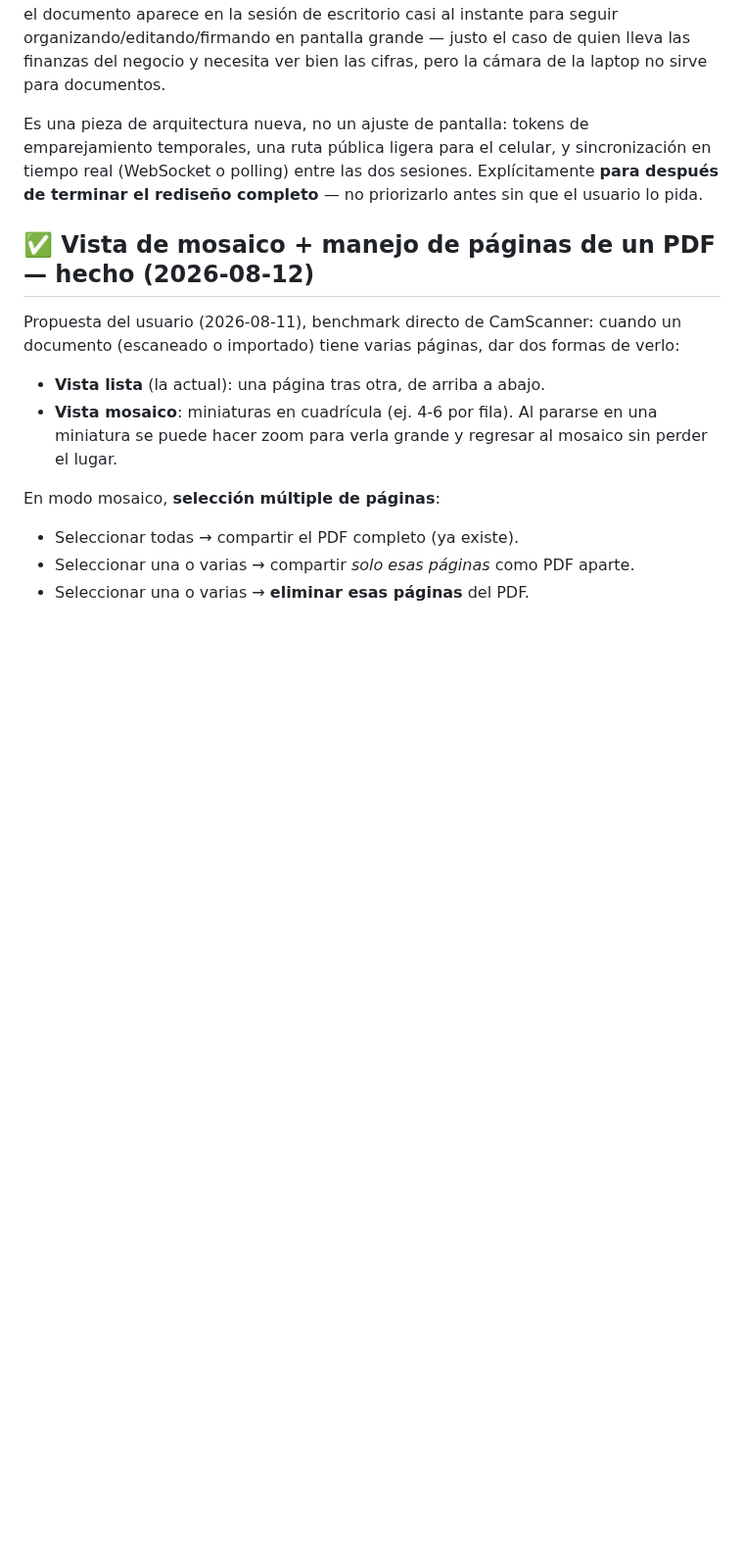
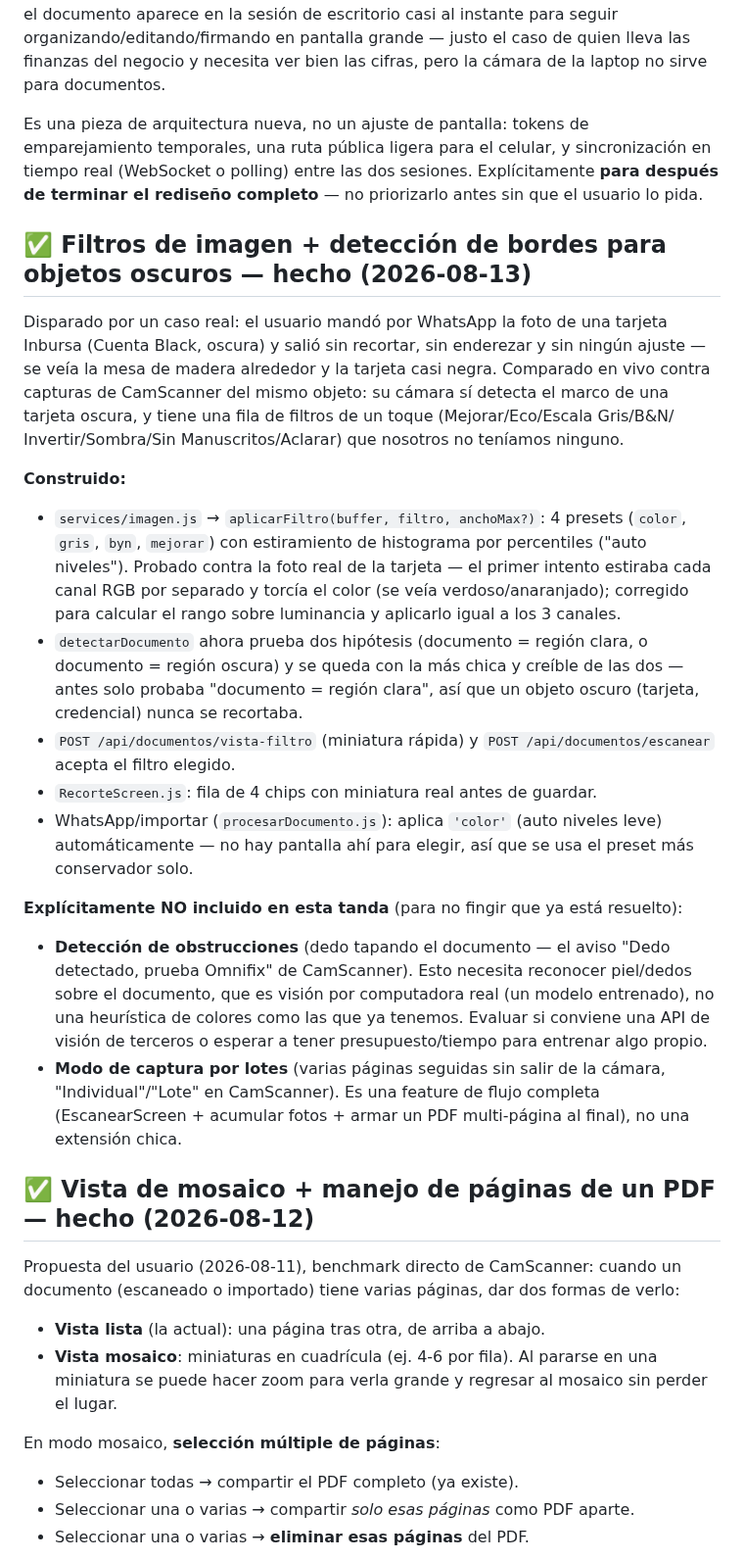
Before and after one commit to alejandrosoriaa-tappt/Tappt-Scan, a Markdown page: docs/DIRECCION-DISENO.md, the part around the change. Shown at 98% size. GitHub-like rendering; blank space fills up the shorter version.

Commit message:
docs: registra los filtros de imagen y detección de objetos oscuros, y lo que queda pendiente (obstrucciones, lotes)

```diff
--- a/docs/DIRECCION-DISENO.md
+++ b/docs/DIRECCION-DISENO.md
@@ -393,6 +393,51 @@ sincronización en tiempo real (WebSocket o polling) entre las dos
 sesiones. Explícitamente **para después de terminar el rediseño
 completo** — no priorizarlo antes sin que el usuario lo pida.
 
+## ✅ Filtros de imagen + detección de bordes para objetos oscuros — hecho (2026-08-13)
+
+Disparado por un caso real: el usuario mandó por WhatsApp la foto de una
+tarjeta Inbursa (Cuenta Black, oscura) y salió sin recortar, sin
+enderezar y sin ningún ajuste — se veía la mesa de madera alrededor y la
+tarjeta casi negra. Comparado en vivo contra capturas de CamScanner del
+mismo objeto: su cámara sí detecta el marco de una tarjeta oscura, y
+tiene una fila de filtros de un toque (Mejorar/Eco/Escala Gris/B&N/
+Invertir/Sombra/Sin Manuscritos/Aclarar) que nosotros no teníamos
+ninguno.
+
+**Construido:**
+- `services/imagen.js` → `aplicarFiltro(buffer, filtro, anchoMax?)`:
+  4 presets (`color`, `gris`, `byn`, `mejorar`) con estiramiento de
+  histograma por percentiles ("auto niveles"). Probado contra la foto
+  real de la tarjeta — el primer intento estiraba cada canal RGB por
+  separado y torcía el color (se veía verdoso/anaranjado); corregido
+  para calcular el rango sobre luminancia y aplicarlo igual a los 3
+  canales.
+- `detectarDocumento` ahora prueba dos hipótesis (documento = región
+  clara, o documento = región oscura) y se queda con la más chica y
+  creíble de las dos — antes solo probaba "documento = región clara",
+  así que un objeto oscuro (tarjeta, credencial) nunca se recortaba.
+- `POST /api/documentos/vista-filtro` (miniatura rápida) y
+  `POST /api/documentos/escanear` acepta el filtro elegido.
+- `RecorteScreen.js`: fila de 4 chips con miniatura real antes de
+  guardar.
+- WhatsApp/importar (`procesarDocumento.js`): aplica `'color'` (auto
+  niveles leve) automáticamente — no hay pantalla ahí para elegir, así
+  que se usa el preset más conservador solo.
+
+**Explícitamente NO incluido en esta tanda** (para no fingir que ya
+está resuelto):
+- **Detección de obstrucciones** (dedo tapando el documento — el aviso
+  "Dedo detectado, prueba Omnifix" de CamScanner). Esto necesita
+  reconocer piel/dedos sobre el documento, que es visión por
+  computadora real (un modelo entrenado), no una heurística de
+  colores como las que ya tenemos. Evaluar si conviene una API de
+  visión de terceros o esperar a tener presupuesto/tiempo para
+  entrenar algo propio.
+- **Modo de captura por lotes** (varias páginas seguidas sin salir de
+  la cámara, "Individual"/"Lote" en CamScanner). Es una feature de
+  flujo completa (EscanearScreen + acumular fotos + armar un PDF
+  multi-página al final), no una extensión chica.
+
 ## ✅ Vista de mosaico + manejo de páginas de un PDF — hecho (2026-08-12)
 
 Propuesta del usuario (2026-08-11), benchmark directo de CamScanner:
```
